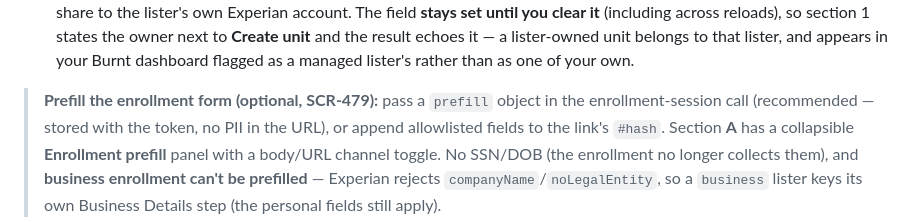
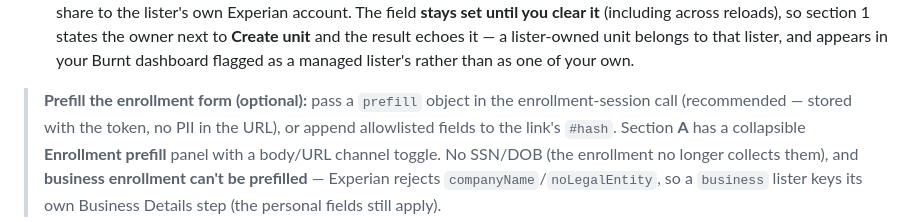
Before and after one commit to burnt-labs/screening-partner-demo, a Markdown page: README.md, the part around the change. Rendered like a GitHub page.

Commit message:
docs: drop the internal ticket reference from the README (SCR-481)
SCR-481 asked for the partner-facing docs to carry no internal ticket ids. PARTNER_API.md
is clean, but the README's prefill callout still read "(optional, SCR-479)" — a Linear id
a partner cannot resolve, in the file SNAG_PARTNER_UPDATE_2.md links them to.

Last remaining occurrence across both partner-facing docs.

```diff
--- a/README.md
+++ b/README.md
@@ -102,7 +102,7 @@ provision and address with your **one** API key:
    result echoes it — a lister-owned unit belongs to that lister, and appears in your Burnt dashboard
    flagged as a managed lister's rather than as one of your own.
 
-> **Prefill the enrollment form (optional, SCR-479):** pass a `prefill` object in the enrollment-session
+> **Prefill the enrollment form (optional):** pass a `prefill` object in the enrollment-session
 > call (recommended — stored with the token, no PII in the URL), or append allowlisted fields to the link's
 > `#hash`. Section **A** has a collapsible **Enrollment prefill** panel with a body/URL channel toggle.
 > No SSN/DOB (the enrollment no longer collects them), and **business enrollment can't be prefilled** —
```
